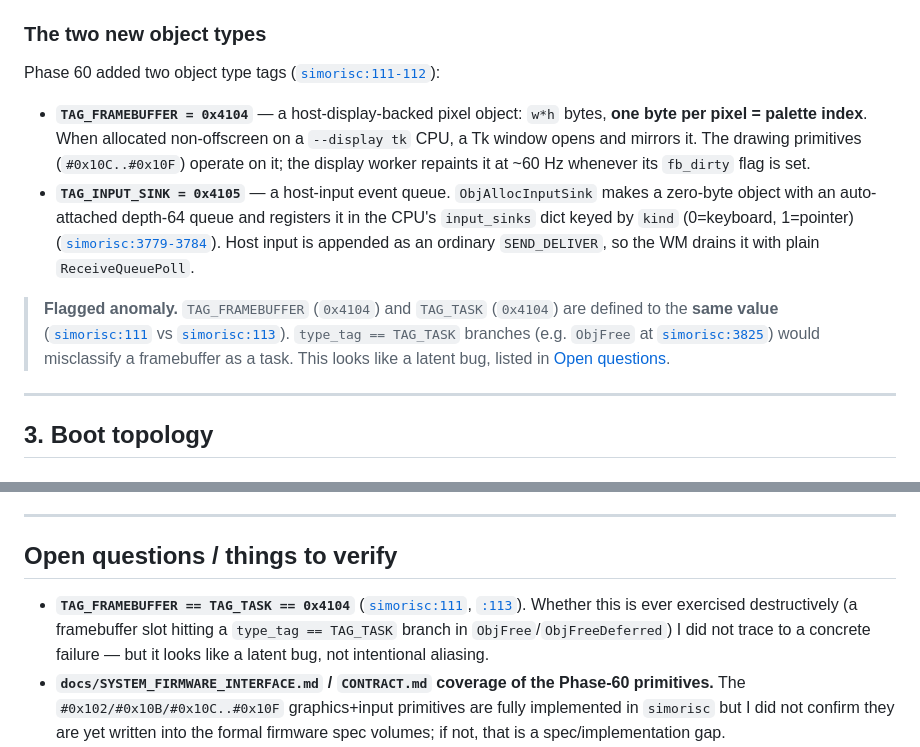
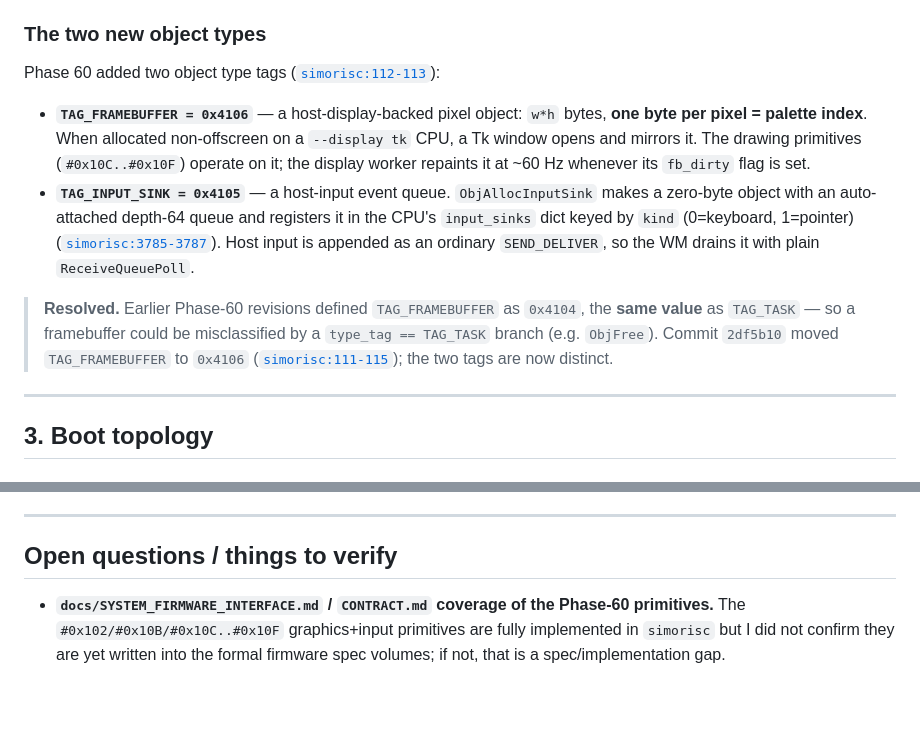
Before and after one commit to techfury90/ObjectRISC, a Markdown page: docs/wm-terminal-overview.md, 2 parts joined by grey strips. Drawn GitHub-style; blank space fills up the shorter version.

Commit message:
docs/wm-terminal-overview: resolve the TAG_FRAMEBUFFER/TAG_TASK collision note
The 0x4104 collision flagged in §2 and Open questions was fixed upstream
in 2df5b10 (TAG_FRAMEBUFFER moved to 0x4106). Update the §2 value + line
refs, replace the "Flagged anomaly" callout with a resolved note, and drop
the corresponding open question.

Co-Authored-By: Claude Opus 4.8 <noreply@anthropic.com>

```diff
--- a/docs/wm-terminal-overview.md
+++ b/docs/wm-terminal-overview.md
@@ -208,9 +208,9 @@ wrapped by `obj_send_bytes` ([`obj.h:119-128`](../tools/cc/lib/obj.h#L119)).
 
 ### The two new object types
 
-Phase 60 added two object type tags ([`simorisc:111-112`](../tools/sim/simorisc#L111)):
+Phase 60 added two object type tags ([`simorisc:112-113`](../tools/sim/simorisc#L112)):
 
-- **`TAG_FRAMEBUFFER = 0x4104`** — a host-display-backed pixel object: `w*h`
+- **`TAG_FRAMEBUFFER = 0x4106`** — a host-display-backed pixel object: `w*h`
   bytes, **one byte per pixel = palette index**. When allocated non-offscreen on
   a `--display tk` CPU, a Tk window opens and mirrors it. The drawing primitives
   (`#0x10C..#0x10F`) operate on it; the display worker repaints it at ~60 Hz
@@ -218,15 +218,14 @@ Phase 60 added two object type tags ([`simorisc:111-112`](../tools/sim/simorisc#
 - **`TAG_INPUT_SINK = 0x4105`** — a host-input event queue. `ObjAllocInputSink`
   makes a zero-byte object with an auto-attached depth-64 queue and registers it
   in the CPU's `input_sinks` dict keyed by `kind` (0=keyboard, 1=pointer)
-  ([`simorisc:3779-3784`](../tools/sim/simorisc#L3779)). Host input is appended as
+  ([`simorisc:3785-3787`](../tools/sim/simorisc#L3785)). Host input is appended as
   an ordinary `SEND_DELIVER`, so the WM drains it with plain `ReceiveQueuePoll`.
 
-> **Flagged anomaly.** `TAG_FRAMEBUFFER` (`0x4104`) and `TAG_TASK` (`0x4104`) are
-> defined to the **same value** ([`simorisc:111`](../tools/sim/simorisc#L111) vs
-> [`simorisc:113`](../tools/sim/simorisc#L113)). `type_tag == TAG_TASK` branches
-> (e.g. `ObjFree` at [`simorisc:3825`](../tools/sim/simorisc#L3825)) would
-> misclassify a framebuffer as a task. This looks like a latent bug, listed in
-> [Open questions](#open-questions--things-to-verify).
+> **Resolved.** Earlier Phase-60 revisions defined `TAG_FRAMEBUFFER` as `0x4104`,
+> the **same value** as `TAG_TASK` — so a framebuffer could be misclassified by a
+> `type_tag == TAG_TASK` branch (e.g. `ObjFree`). Commit `2df5b10` moved
+> `TAG_FRAMEBUFFER` to `0x4106` ([`simorisc:111-115`](../tools/sim/simorisc#L111));
+> the two tags are now distinct.
 
 ---
 
@@ -890,11 +889,6 @@ terminal" comments — is all Phase 60.
 
 ## Open questions / things to verify
 
-- **`TAG_FRAMEBUFFER == TAG_TASK == 0x4104`** ([`simorisc:111`](../tools/sim/simorisc#L111),
-  [`:113`](../tools/sim/simorisc#L113)). Whether this is ever exercised
-  destructively (a framebuffer slot hitting a `type_tag == TAG_TASK` branch in
-  `ObjFree`/`ObjFreeDeferred`) I did not trace to a concrete failure — but it
-  looks like a latent bug, not intentional aliasing.
 - **`docs/SYSTEM_FIRMWARE_INTERFACE.md` / `CONTRACT.md` coverage of the Phase-60
   primitives.** The `#0x102/#0x10B/#0x10C..#0x10F` graphics+input primitives are
   fully implemented in `simorisc` but I did not confirm they are yet written into
```
